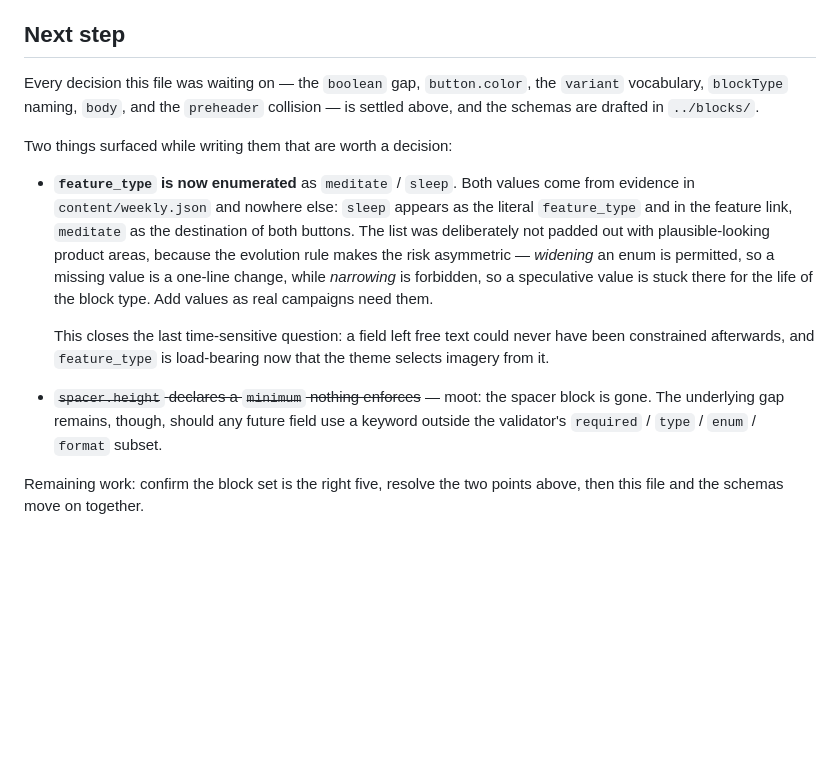
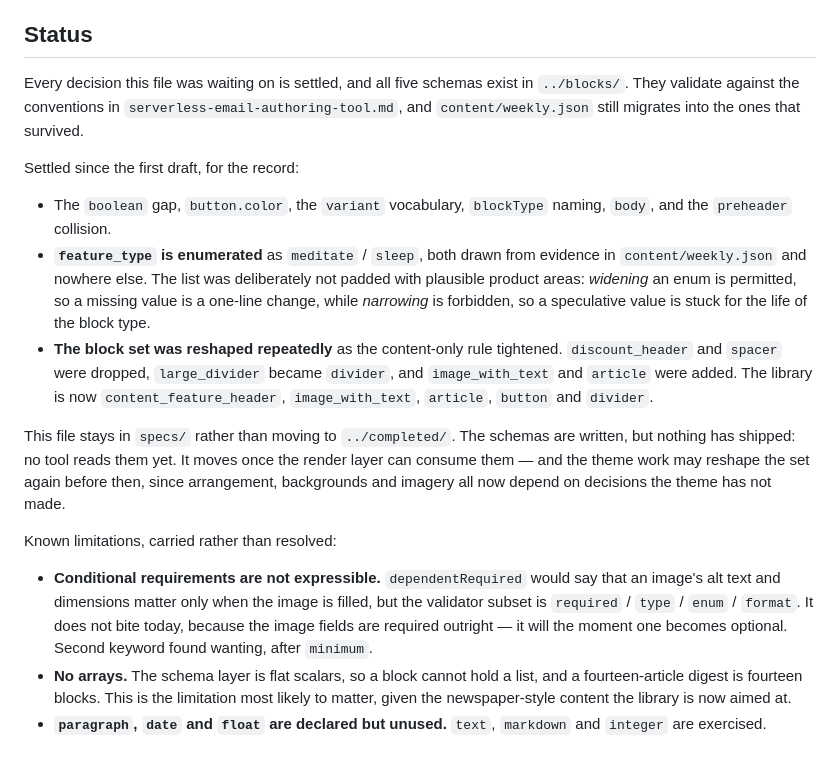
Before and after one commit to infoentropy/emails, a Markdown page: specs/email-block-library.md, the part around the change. Drawn GitHub-style; blank space fills up the shorter version.

Commit message:
Refresh the block library spec's closing section
The Next step section had gone stale: it asked for confirmation of a
block set that has since been reshaped several times, and still listed
feature_type and spacer.height as pending when both were resolved.

Replaces it with a Status section recording what was settled, why the
block set changed, and the limitations being carried rather than fixed -
no conditional requirements, no arrays, and three declared fieldTypes
that nothing exercises.

The file stays in specs/ rather than moving to completed/. The schemas
are written but nothing has shipped, since no tool reads them yet, and
the theme work may reshape the set again before one does.

Co-Authored-By: Claude Opus 5 <noreply@anthropic.com>
Claude-Session: https://claude.ai/code/session_01LX5LuDDgY9YoeTTHsHCJ3w

```diff
--- a/specs/email-block-library.md
+++ b/specs/email-block-library.md
@@ -207,16 +207,20 @@ Dropping `discount_header` removed the library's only body-copy field, and with
 - **There is no way to put prose in an email.** The three remaining blocks offer a heading, a button label, and a divider. Nothing holds a paragraph. Whatever the library is meant to do, a content block with body copy looks like the obvious next addition — the authoring tool spec's `content_card` fixture (title, body, cta) is roughly its shape already.
 - **Only `fieldType: text` is exercised.** `paragraph`, `markdown`, `date`, `integer` and `float` are all declared in the authoring tool spec and used by nothing. That is not the same situation as `boolean`, which was added specifically for one field and removed with it — these came from the original spec and predate any block library. But it is worth knowing that five of the six widgets are currently speculative, and that `markdown` in particular was settled in some detail (including the raw-HTML escaping rule) for a field that no longer exists.
 
-## Next step
+## Status
 
-Every decision this file was waiting on — the `boolean` gap, `button.color`, the `variant` vocabulary, `blockType` naming, `body`, and the `preheader` collision — is settled above, and the schemas are drafted in `../blocks/`.
+Every decision this file was waiting on is settled, and all five schemas exist in `../blocks/`. They validate against the conventions in `serverless-email-authoring-tool.md`, and `content/weekly.json` still migrates into the ones that survived.
 
-Two things surfaced while writing them that are worth a decision:
+Settled since the first draft, for the record:
 
-- **`feature_type` is now enumerated** as `meditate` / `sleep`. Both values come from evidence in `content/weekly.json` and nowhere else: `sleep` appears as the literal `feature_type` and in the feature link, `meditate` as the destination of both buttons. The list was deliberately not padded out with plausible-looking product areas, because the evolution rule makes the risk asymmetric — *widening* an enum is permitted, so a missing value is a one-line change, while *narrowing* is forbidden, so a speculative value is stuck there for the life of the block type. Add values as real campaigns need them.
+- The `boolean` gap, `button.color`, the `variant` vocabulary, `blockType` naming, `body`, and the `preheader` collision.
+- **`feature_type` is enumerated** as `meditate` / `sleep`, both drawn from evidence in `content/weekly.json` and nowhere else. The list was deliberately not padded with plausible product areas: *widening* an enum is permitted, so a missing value is a one-line change, while *narrowing* is forbidden, so a speculative value is stuck for the life of the block type.
+- **The block set was reshaped repeatedly** as the content-only rule tightened. `discount_header` and `spacer` were dropped, `large_divider` became `divider`, and `image_with_text` and `article` were added. The library is now `content_feature_header`, `image_with_text`, `article`, `button` and `divider`.
 
-  This closes the last time-sensitive question: a field left free text could never have been constrained afterwards, and `feature_type` is load-bearing now that the theme selects imagery from it.
+This file stays in `specs/` rather than moving to `../completed/`. The schemas are written, but nothing has shipped: no tool reads them yet. It moves once the render layer can consume them — and the theme work may reshape the set again before then, since arrangement, backgrounds and imagery all now depend on decisions the theme has not made.
 
-- ~~`spacer.height` declares a `minimum` nothing enforces~~ — moot: the spacer block is gone. The underlying gap remains, though, should any future field use a keyword outside the validator's `required` / `type` / `enum` / `format` subset.
+Known limitations, carried rather than resolved:
 
-Remaining work: confirm the block set is the right five, resolve the two points above, then this file and the schemas move on together.
+- **Conditional requirements are not expressible.** `dependentRequired` would say that an image's alt text and dimensions matter only when the image is filled, but the validator subset is `required` / `type` / `enum` / `format`. It does not bite today, because the image fields are required outright — it will the moment one becomes optional. Second keyword found wanting, after `minimum`.
+- **No arrays.** The schema layer is flat scalars, so a block cannot hold a list, and a fourteen-article digest is fourteen blocks. This is the limitation most likely to matter, given the newspaper-style content the library is now aimed at.
+- **`paragraph`, `date` and `float` are declared but unused.** `text`, `markdown` and `integer` are exercised.
```
